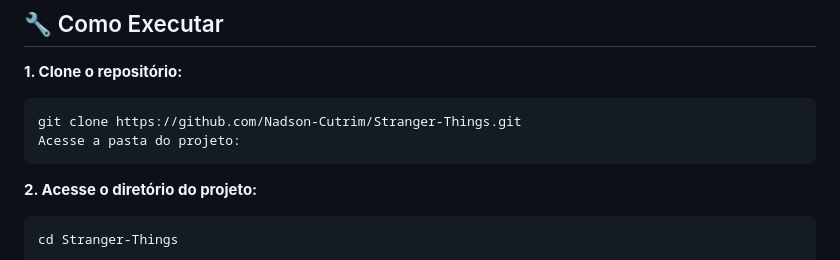
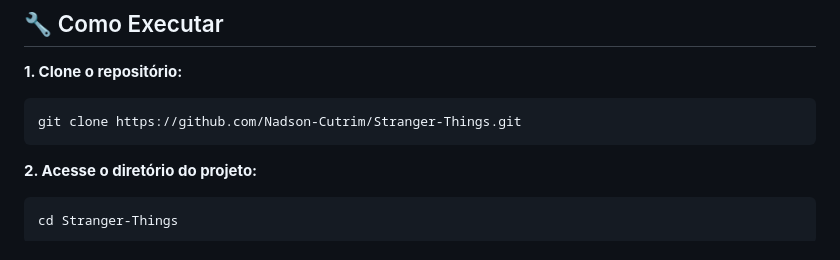
Before and after one commit to Nadson-Cutrim/Stranger-Things, a Markdown page: README.md, the part around the change. Rendered like a GitHub page.

Commit message:
📖 Corrigindo instruções de acesso ao diretório do projeto no README

````diff
--- a/README.md
+++ b/README.md
@@ -84,7 +84,6 @@ O ícone no cabeçalho alterna dinamicamente entre Som Ligado e Som Desligado.
 
 ```
 git clone https://github.com/Nadson-Cutrim/Stranger-Things.git
-Acesse a pasta do projeto:
 ```
 **2. Acesse o diretório do projeto:**
 ```
````
